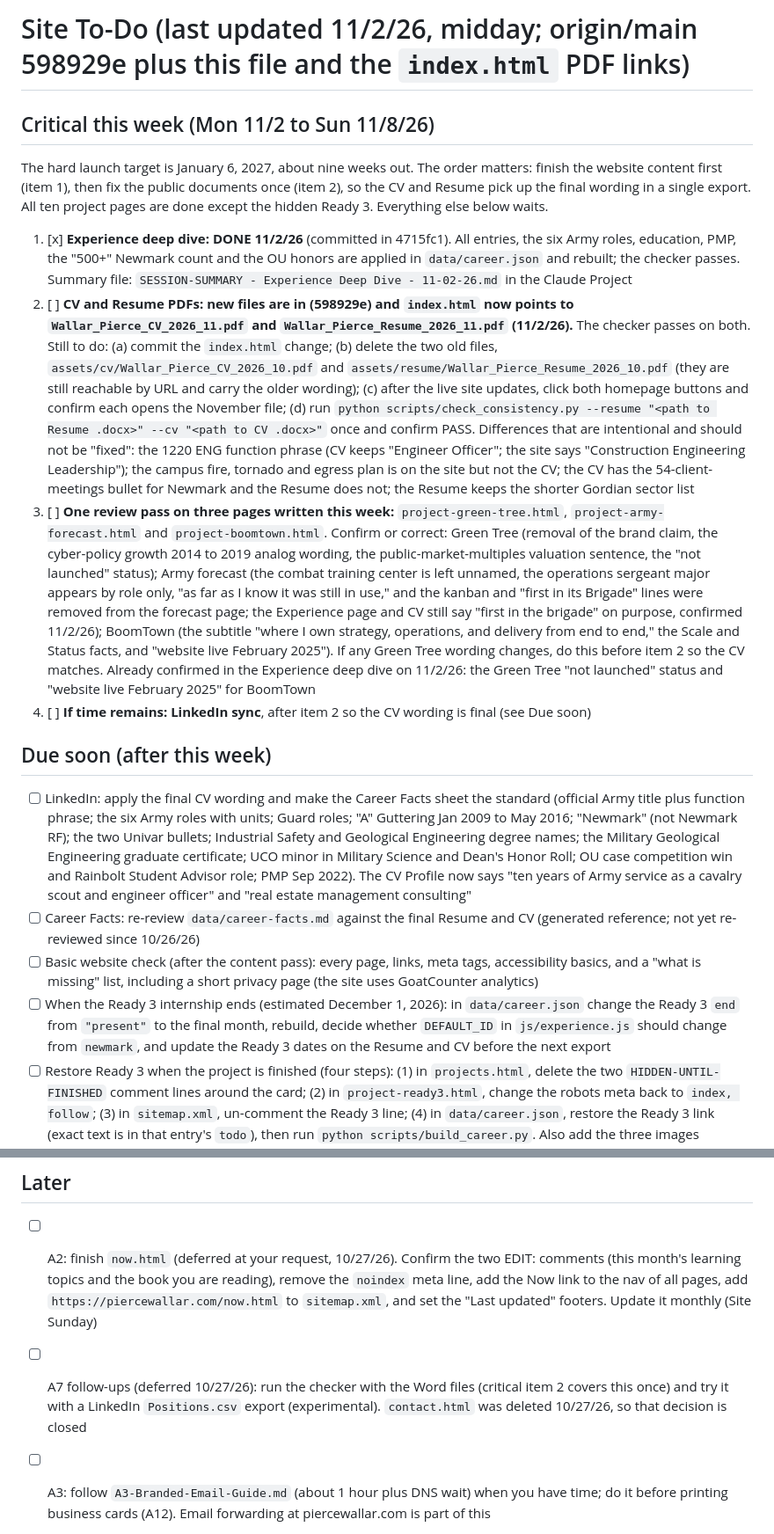
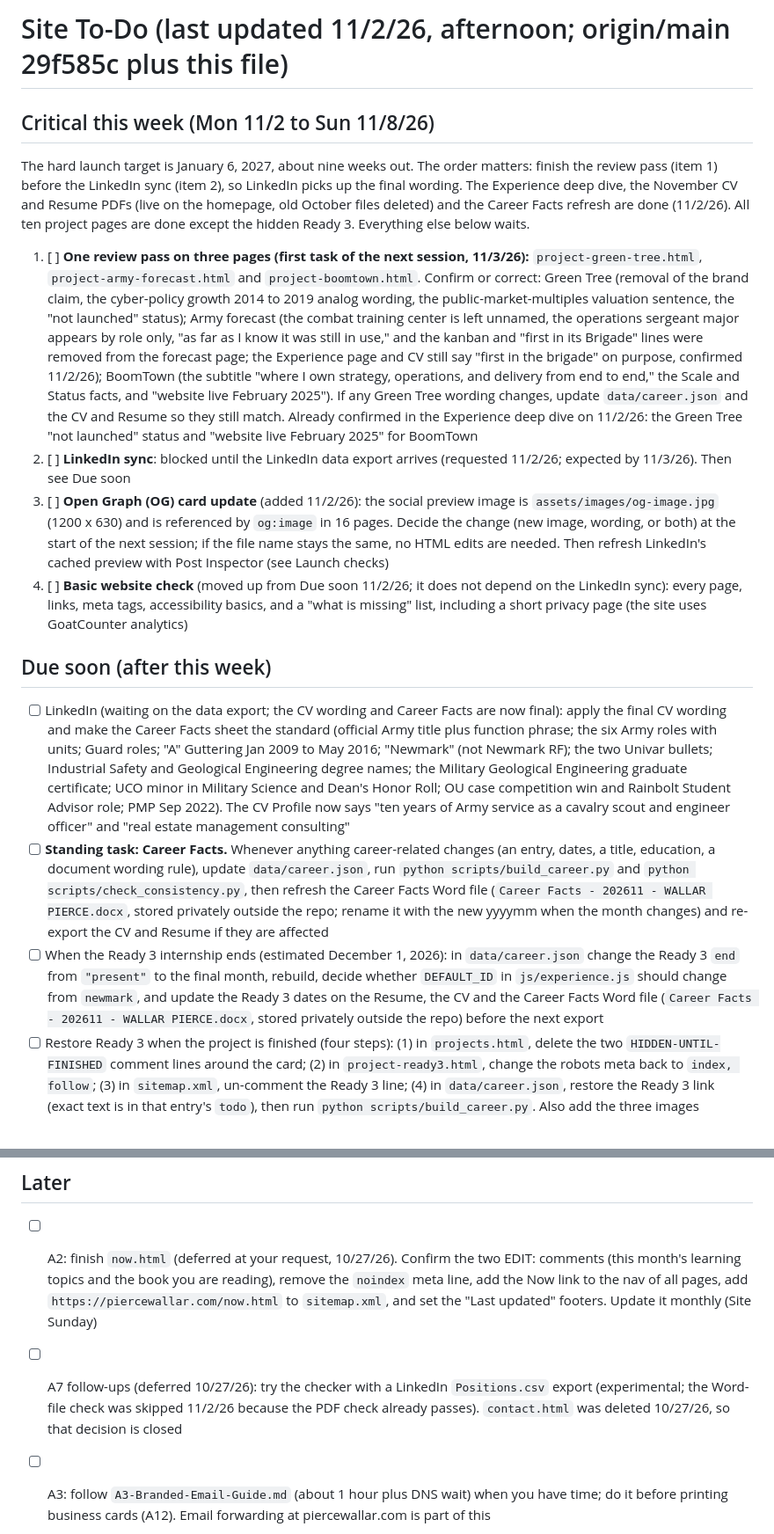
Before and after one commit to BuffaloCodes/PersonalWebpage, a Markdown page: TASKS.md, 2 parts joined by grey strips. Shown at 88% size. Rendered like a GitHub page.

```diff
--- a/TASKS.md
+++ b/TASKS.md
@@ -1,18 +1,17 @@
-# Site To-Do (last updated 11/2/26, midday; origin/main 598929e plus this file and the `index.html` PDF links)
+# Site To-Do (last updated 11/2/26, afternoon; origin/main 29f585c plus this file)
 
 ## Critical this week (Mon 11/2 to Sun 11/8/26)
-The hard launch target is January 6, 2027, about nine weeks out. The order matters: finish the website content first (item 1), then fix the public documents once (item 2), so the CV and Resume pick up the final wording in a single export. All ten project pages are done except the hidden Ready 3. Everything else below waits.
+The hard launch target is January 6, 2027, about nine weeks out. The order matters: finish the review pass (item 1) before the LinkedIn sync (item 2), so LinkedIn picks up the final wording. The Experience deep dive, the November CV and Resume PDFs (live on the homepage, old October files deleted) and the Career Facts refresh are done (11/2/26). All ten project pages are done except the hidden Ready 3. Everything else below waits.
 
-1. [x] **Experience deep dive: DONE 11/2/26** (committed in 4715fc1). All entries, the six Army roles, education, PMP, the "500+" Newmark count and the OU honors are applied in `data/career.json` and rebuilt; the checker passes. Summary file: `SESSION-SUMMARY - Experience Deep Dive - 11-02-26.md` in the Claude Project
-2. [ ] **CV and Resume PDFs: new files are in (598929e) and `index.html` now points to `Wallar_Pierce_CV_2026_11.pdf` and `Wallar_Pierce_Resume_2026_11.pdf` (11/2/26).** The checker passes on both. Still to do: (a) commit the `index.html` change; (b) delete the two old files, `assets/cv/Wallar_Pierce_CV_2026_10.pdf` and `assets/resume/Wallar_Pierce_Resume_2026_10.pdf` (they are still reachable by URL and carry the older wording); (c) after the live site updates, click both homepage buttons and confirm each opens the November file; (d) run `python scripts/check_consistency.py --resume "<path to Resume .docx>" --cv "<path to CV .docx>"` once and confirm PASS. Differences that are intentional and should not be "fixed": the 1220 ENG function phrase (CV keeps "Engineer Officer"; the site says "Construction Engineering Leadership"); the campus fire, tornado and egress plan is on the site but not the CV; the CV has the 54-client-meetings bullet for Newmark and the Resume does not; the Resume keeps the shorter Gordian sector list
-3. [ ] **One review pass on three pages written this week:** `project-green-tree.html`, `project-army-forecast.html` and `project-boomtown.html`. Confirm or correct: Green Tree (removal of the brand claim, the cyber-policy growth 2014 to 2019 analog wording, the public-market-multiples valuation sentence, the "not launched" status); Army forecast (the combat training center is left unnamed, the operations sergeant major appears by role only, "as far as I know it was still in use," and the kanban and "first in its Brigade" lines were removed from the forecast page; the Experience page and CV still say "first in the brigade" on purpose, confirmed 11/2/26); BoomTown (the subtitle "where I own strategy, operations, and delivery from end to end," the Scale and Status facts, and "website live February 2025"). If any Green Tree wording changes, do this before item 2 so the CV matches. Already confirmed in the Experience deep dive on 11/2/26: the Green Tree "not launched" status and "website live February 2025" for BoomTown
-4. [ ] **If time remains: LinkedIn sync**, after item 2 so the CV wording is final (see Due soon)
+1. [ ] **One review pass on three pages (first task of the next session, 11/3/26):** `project-green-tree.html`, `project-army-forecast.html` and `project-boomtown.html`. Confirm or correct: Green Tree (removal of the brand claim, the cyber-policy growth 2014 to 2019 analog wording, the public-market-multiples valuation sentence, the "not launched" status); Army forecast (the combat training center is left unnamed, the operations sergeant major appears by role only, "as far as I know it was still in use," and the kanban and "first in its Brigade" lines were removed from the forecast page; the Experience page and CV still say "first in the brigade" on purpose, confirmed 11/2/26); BoomTown (the subtitle "where I own strategy, operations, and delivery from end to end," the Scale and Status facts, and "website live February 2025"). If any Green Tree wording changes, update `data/career.json` and the CV and Resume so they still match. Already confirmed in the Experience deep dive on 11/2/26: the Green Tree "not launched" status and "website live February 2025" for BoomTown
+2. [ ] **LinkedIn sync**: blocked until the LinkedIn data export arrives (requested 11/2/26; expected by 11/3/26). Then see Due soon
+3. [ ] **Open Graph (OG) card update** (added 11/2/26): the social preview image is `assets/images/og-image.jpg` (1200 x 630) and is referenced by `og:image` in 16 pages. Decide the change (new image, wording, or both) at the start of the next session; if the file name stays the same, no HTML edits are needed. Then refresh LinkedIn's cached preview with Post Inspector (see Launch checks)
+4. [ ] **Basic website check** (moved up from Due soon 11/2/26; it does not depend on the LinkedIn sync): every page, links, meta tags, accessibility basics, and a "what is missing" list, including a short privacy page (the site uses GoatCounter analytics)
 
 ## Due soon (after this week)
-- [ ] LinkedIn: apply the final CV wording and make the Career Facts sheet the standard (official Army title plus function phrase; the six Army roles with units; Guard roles; "A" Guttering Jan 2009 to May 2016; "Newmark" (not Newmark RF); the two Univar bullets; Industrial Safety and Geological Engineering degree names; the Military Geological Engineering graduate certificate; UCO minor in Military Science and Dean's Honor Roll; OU case competition win and Rainbolt Student Advisor role; PMP Sep 2022). The CV Profile now says "ten years of Army service as a cavalry scout and engineer officer" and "real estate management consulting"
-- [ ] Career Facts: re-review `data/career-facts.md` against the final Resume and CV (generated reference; not yet re-reviewed since 10/26/26)
-- [ ] Basic website check (after the content pass): every page, links, meta tags, accessibility basics, and a "what is missing" list, including a short privacy page (the site uses GoatCounter analytics)
-- [ ] When the Ready 3 internship ends (estimated December 1, 2026): in `data/career.json` change the Ready 3 `end` from `"present"` to the final month, rebuild, decide whether `DEFAULT_ID` in `js/experience.js` should change from `newmark`, and update the Ready 3 dates on the Resume and CV before the next export
+- [ ] LinkedIn (waiting on the data export; the CV wording and Career Facts are now final): apply the final CV wording and make the Career Facts sheet the standard (official Army title plus function phrase; the six Army roles with units; Guard roles; "A" Guttering Jan 2009 to May 2016; "Newmark" (not Newmark RF); the two Univar bullets; Industrial Safety and Geological Engineering degree names; the Military Geological Engineering graduate certificate; UCO minor in Military Science and Dean's Honor Roll; OU case competition win and Rainbolt Student Advisor role; PMP Sep 2022). The CV Profile now says "ten years of Army service as a cavalry scout and engineer officer" and "real estate management consulting"
+- [ ] **Standing task: Career Facts.** Whenever anything career-related changes (an entry, dates, a title, education, a document wording rule), update `data/career.json`, run `python scripts/build_career.py` and `python scripts/check_consistency.py`, then refresh the Career Facts Word file (`Career Facts - 202611 - WALLAR PIERCE.docx`, stored privately outside the repo; rename it with the new yyyymm when the month changes) and re-export the CV and Resume if they are affected
+- [ ] When the Ready 3 internship ends (estimated December 1, 2026): in `data/career.json` change the Ready 3 `end` from `"present"` to the final month, rebuild, decide whether `DEFAULT_ID` in `js/experience.js` should change from `newmark`, and update the Ready 3 dates on the Resume, the CV and the Career Facts Word file (`Career Facts - 202611 - WALLAR PIERCE.docx`, stored privately outside the repo) before the next export
 - [ ] Restore Ready 3 when the project is finished (four steps): (1) in `projects.html`, delete the two `HIDDEN-UNTIL-FINISHED` comment lines around the card; (2) in `project-ready3.html`, change the robots meta back to `index, follow`; (3) in `sitemap.xml`, un-comment the Ready 3 line; (4) in `data/career.json`, restore the Ready 3 link (exact text is in that entry's `todo`), then run `python scripts/build_career.py`. Also add the three images (`ready3-1.jpg`, `-2.jpg`, `-3.jpg`) and alt text
 
 ## Remaining content by page
@@ -35,7 +34,7 @@ Image status (11/2/26): 20 slots hold real images (`army-forecast-1`, `boomtown-
 
 ## Later
 - [ ] A2: finish `now.html` (deferred at your request, 10/27/26). Confirm the two EDIT: comments (this month's learning topics and the book you are reading), remove the `noindex` meta line, add the Now link to the nav of all pages, add `https://piercewallar.com/now.html` to `sitemap.xml`, and set the "Last updated" footers. Update it monthly (Site Sunday)
-- [ ] A7 follow-ups (deferred 10/27/26): run the checker with the Word files (critical item 2 covers this once) and try it with a LinkedIn `Positions.csv` export (experimental). `contact.html` was deleted 10/27/26, so that decision is closed
+- [ ] A7 follow-ups (deferred 10/27/26): try the checker with a LinkedIn `Positions.csv` export (experimental; the Word-file check was skipped 11/2/26 because the PDF check already passes). `contact.html` was deleted 10/27/26, so that decision is closed
 - [ ] A3: follow `A3-Branded-Email-Guide.md` (about 1 hour plus DNS wait) when you have time; do it before printing business cards (A12). Email forwarding at piercewallar.com is part of this
 - [ ] Decide whether the structured data (JSON-LD) `worksFor` should add Ready 3 (`works_for_ids` in `data/career.json`)
 - [ ] Optional: add a short example to `project-political-history.html` (a period you covered or a question you tested); deferred at your request, and the page is complete without it
```
